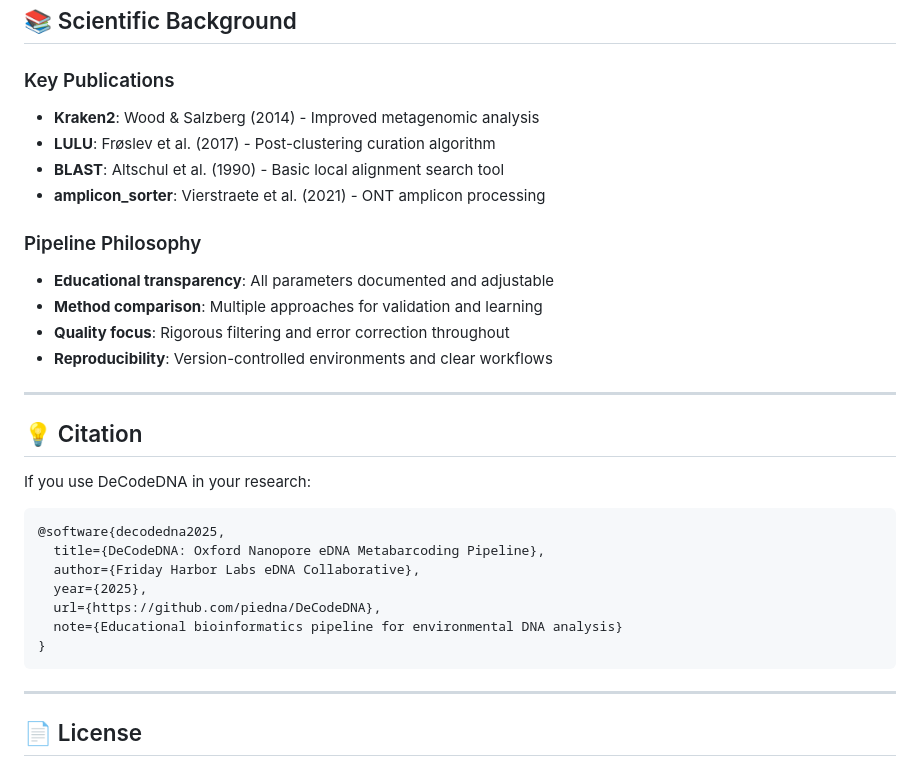
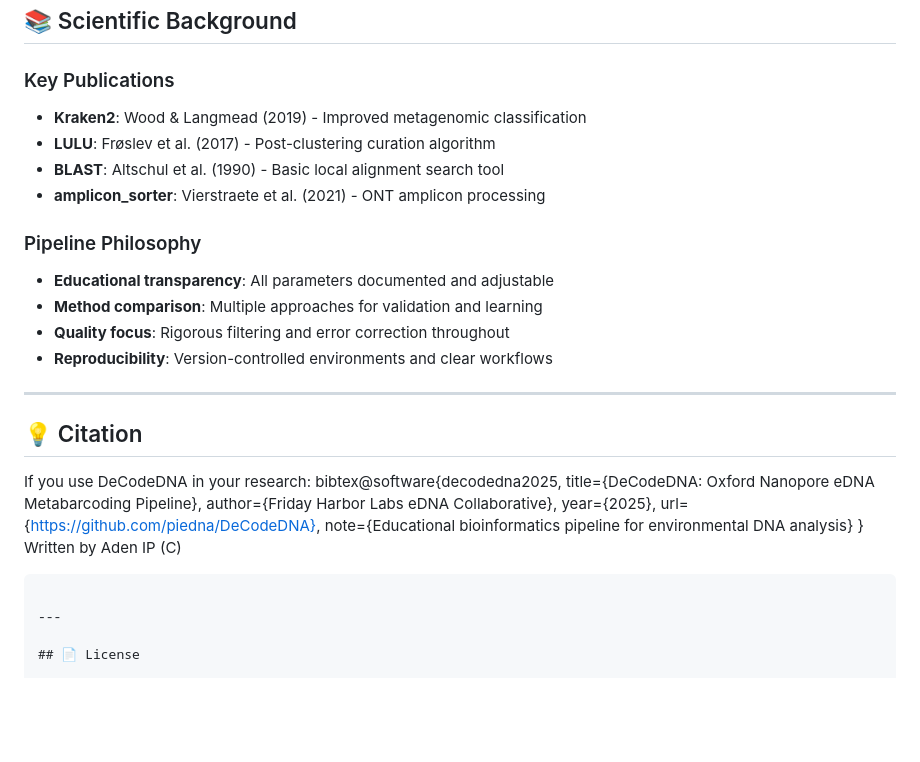
Before and after one commit to piedna/DeCodeDNA, a Markdown page: README.md, the part around the change. Rendered like a GitHub page; blank space fills up the shorter version.

````diff
--- a/README.md
+++ b/README.md
@@ -388,7 +388,7 @@ results/
 ## 📚 Scientific Background
 
 ### Key Publications
-- **Kraken2**: Wood & Salzberg (2014) - Improved metagenomic analysis
+- **Kraken2**: Wood & Langmead (2019) - Improved metagenomic classification
 - **LULU**: Frøslev et al. (2017) - Post-clustering curation algorithm
 - **BLAST**: Altschul et al. (1990) - Basic local alignment search tool
 - **amplicon_sorter**: Vierstraete et al. (2021) - ONT amplicon processing
@@ -402,17 +402,15 @@ results/
 ---
 
 ## 💡 Citation
-
 If you use DeCodeDNA in your research:
-
-```bibtex
-@software{decodedna2025,
+bibtex@software{decodedna2025,
   title={DeCodeDNA: Oxford Nanopore eDNA Metabarcoding Pipeline},
   author={Friday Harbor Labs eDNA Collaborative},
   year={2025},
   url={https://github.com/piedna/DeCodeDNA},
   note={Educational bioinformatics pipeline for environmental DNA analysis}
 }
+Written by Aden IP (C)
 ```
 
 ---
````
